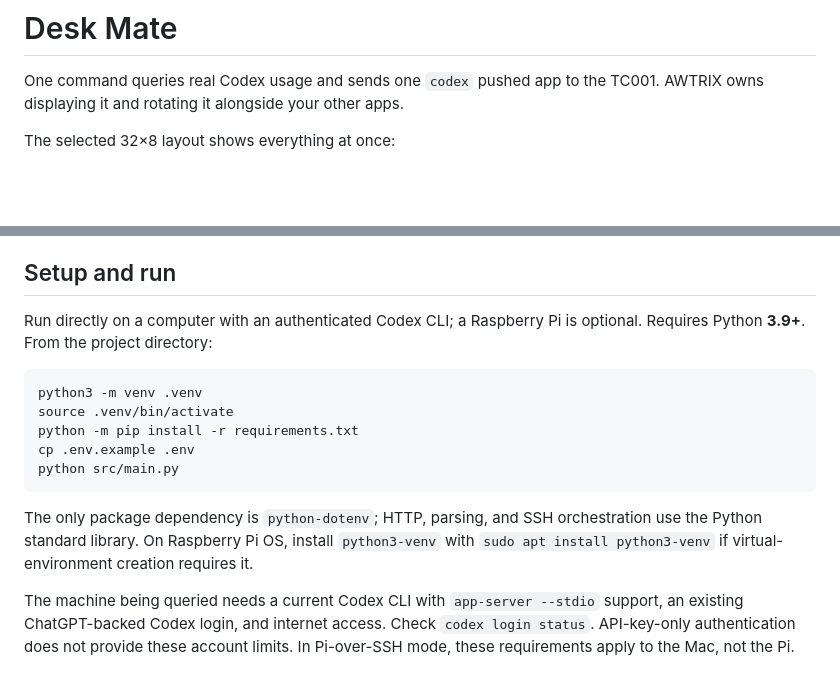
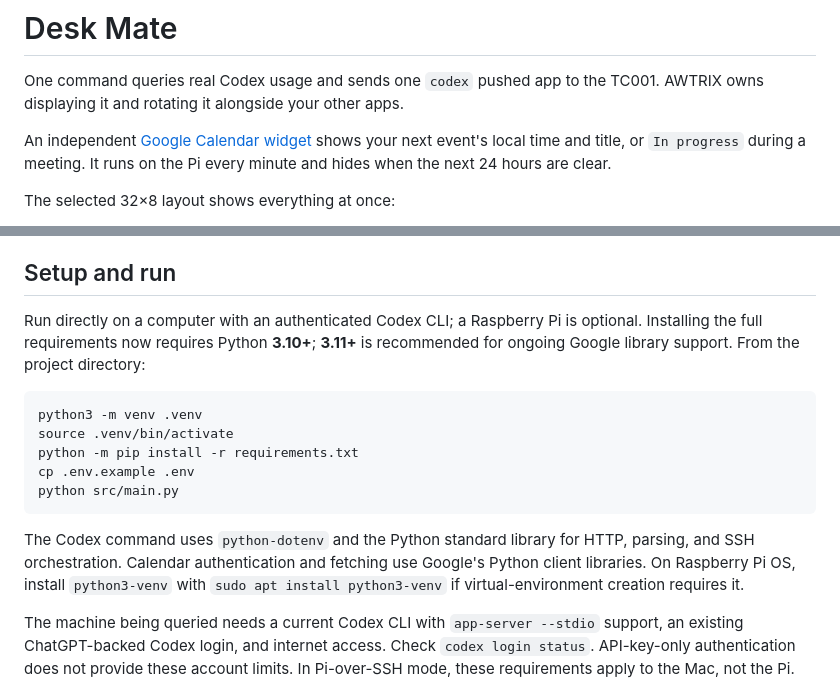
Before and after one commit to qwerty-works/deskmate, a Markdown page: README.md, 2 parts joined by grey strips. GitHub-like rendering; blank space fills up the shorter version.

Commit message:
docs: explain Calendar authorization and Pi scheduling

````diff
--- a/README.md
+++ b/README.md
@@ -2,6 +2,10 @@
 
 One command queries real Codex usage and sends one `codex` pushed app to the TC001.
 AWTRIX owns displaying it and rotating it alongside your other apps.
+
+An independent [Google Calendar widget](docs/google-calendar.md) shows your next
+event's local time and title, or `In progress` during a meeting. It runs on the
+Pi every minute and hides when the next 24 hours are clear.
 
 The selected 32×8 layout shows everything at once:
 
@@ -19,7 +23,8 @@ count. There is no reset bar because Codex provides no total reset allowance.
 ## Setup and run
 
 Run directly on a computer with an authenticated Codex CLI; a Raspberry Pi is
-optional. Requires Python **3.9+**. From the project directory:
+optional. Installing the full requirements now requires Python **3.10+**;
+**3.11+** is recommended for ongoing Google library support. From the project directory:
 
 ```sh
 python3 -m venv .venv
@@ -29,8 +34,9 @@ cp .env.example .env
 python src/main.py
 ```
 
-The only package dependency is `python-dotenv`; HTTP, parsing, and SSH orchestration
-use the Python standard library. On Raspberry Pi OS, install `python3-venv` with
+The Codex command uses `python-dotenv` and the Python standard library for HTTP,
+parsing, and SSH orchestration. Calendar authentication and fetching use Google's
+Python client libraries. On Raspberry Pi OS, install `python3-venv` with
 `sudo apt install python3-venv` if virtual-environment creation requires it.
 
 The machine being queried needs a current Codex CLI with `app-server --stdio`
````
Also changed, not shown: docs/google-calendar.md (added, +158 -0 lines).
